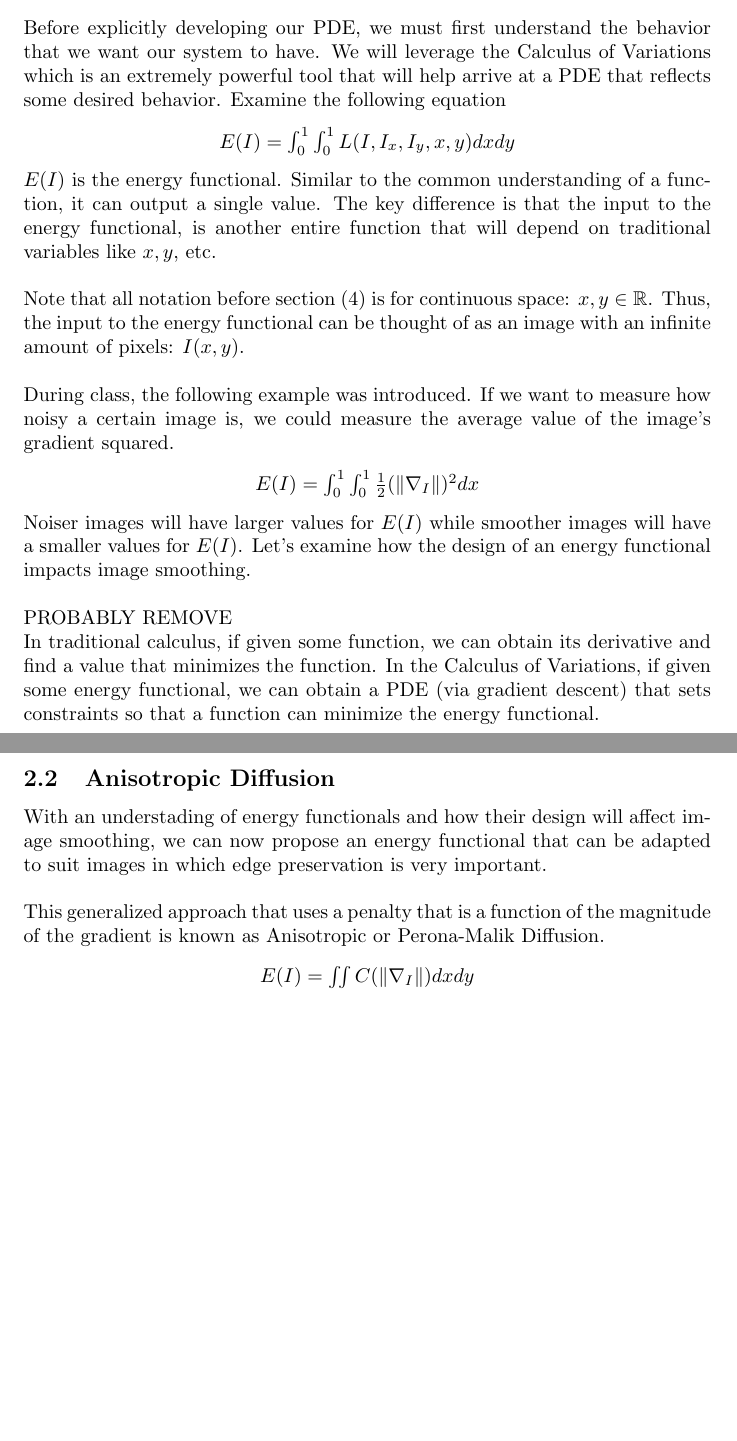
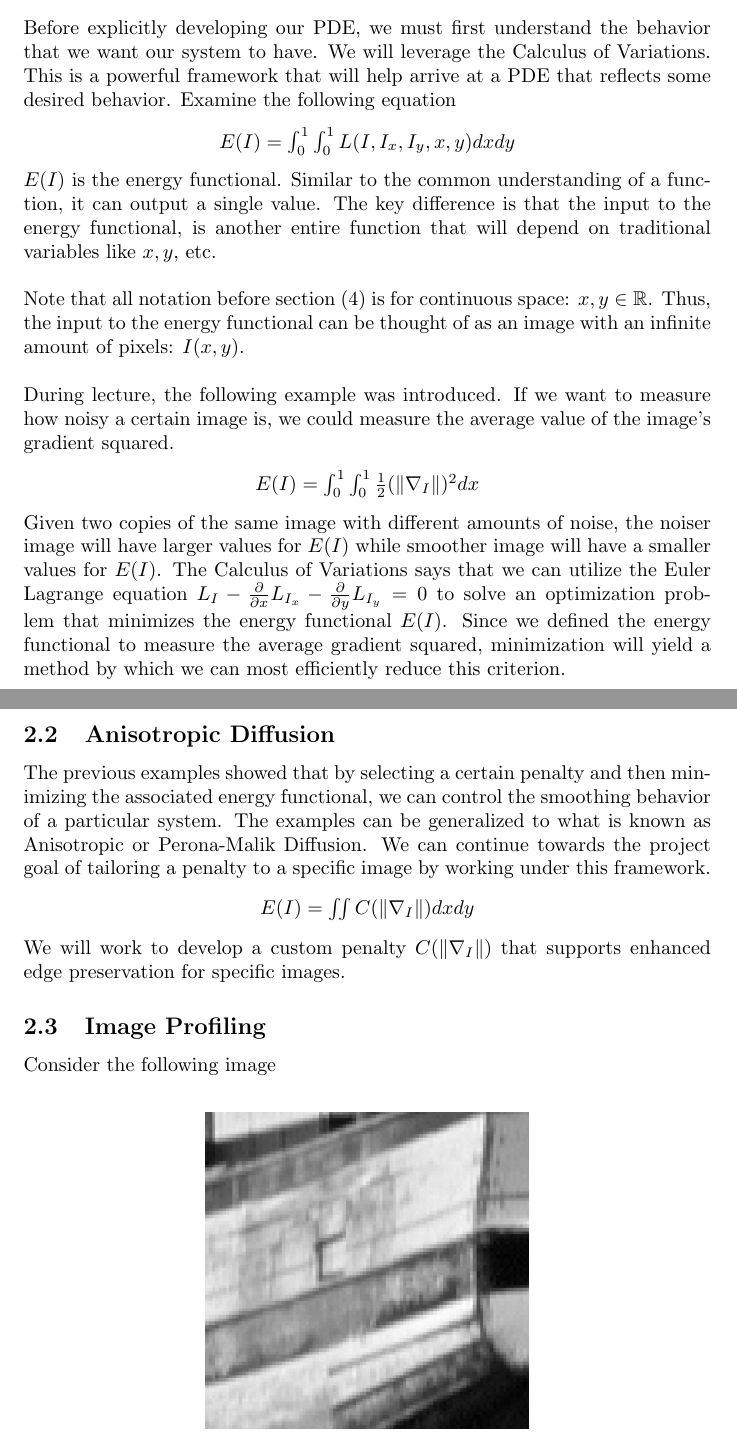
Before and after one commit to AlexDom513/ECE-6560-Final-Project, a LaTeX document (report/Report.tex): two parts of pages 2 and 4 of 14 before the commit and two parts of pages 2 and 4 of 15 after it, joined at a grey line, cut so that both start at the same text, the shorter picture padded with empty space. Compiled offline with pdfLaTeX.

Commit message:
image profiling

```diff
--- a/report/Report.tex
+++ b/report/Report.tex
@@ -44,7 +44,7 @@
   \section{Mathematical Modeling}
   \subsection{Introduction}
   Before explicitly developing our PDE, we must first understand the behavior that we want our system to have.
-  We will leverage the Calculus of Variations which is an extremely powerful tool that will help arrive at a PDE
+  We will leverage the Calculus of Variations. This is a powerful framework that will help arrive at a PDE
   that reflects some desired behavior. Examine the following equation
   \begin{center}
     \begin{tabular}{l}
@@ -62,7 +62,7 @@
   the input to the energy functional can be thought of as an image with an infinite amount of pixels: $I(x,y)$.\\
 
   \noindent
-  During class, the following example was introduced. If we want to measure how noisy a certain image is,
+  During lecture, the following example was introduced. If we want to measure how noisy a certain image is,
   we could measure the average value of the image's gradient squared.
   \begin{center}
     \begin{tabular}{l}
@@ -71,14 +71,13 @@
   \end{center}
 
   \noindent
-  Noiser images will have larger values for $E(I)$ while smoother images will have a smaller values for $E(I)$.
-  Let's examine how the design of an energy functional impacts image smoothing.\\
-
-  \noindent
-  PROBABLY REMOVE\\
-  In traditional calculus, if given some function, we can obtain its derivative and find a value that minimizes the function.
-  In the Calculus of Variations, if given some energy functional, we can obtain a PDE (via gradient descent) that
-  sets constraints so that a function can minimize the energy functional.\\
+  Given two copies of the same image with different amounts of noise, the noiser image will have larger values
+  for $E(I)$ while smoother image will have a smaller values for $E(I)$. The Calculus of Variations says
+  that we can utilize the Euler Lagrange equation
+  $L_{I} - \frac{\partial}{\partial x}L_{I_{x}} - \frac{\partial}{\partial y}L_{I_{y}} = 0$ to solve an
+  optimization problem that minimizes the energy functional $E(I)$. Since we defined the
+  energy functional to measure the average gradient squared, minimization will yield a method
+  by which we can most efficiently reduce this criterion.\\
 
   \newpage
   \noindent
@@ -111,17 +110,36 @@
   \newpage
   \noindent
   \subsection{Anisotropic Diffusion}
-  With an understading of energy functionals and how their design will affect
-  image smoothing, we can now propose an energy functional that can be adapted
-  to suit images in which edge preservation is very important.\\
-
-  \noindent
-  This generalized approach that uses a penalty that is a function of
-  the magnitude of the gradient is known as Anisotropic or Perona-Malik Diffusion.
+  The previous examples showed that by selecting a certain penalty and then minimizing the
+  associated energy functional, we can control the smoothing behavior of a particular system.
+  The examples can be generalized to what is known as Anisotropic or Perona-Malik Diffusion.
+  We can continue towards the project goal of tailoring a penalty to a specific image
+  by working under this framework.
   \begin{center}
     $E(I) = \iint C(\| \nabla_{I} \|) dx dy$
   \end{center}
+  We will work to develop a custom penalty $C(\| \nabla_{I}\|)$ that supports
+  enhanced edge preservation for specific images.
 
+  \subsection{Image Profiling}
+  Consider the following image\\
+  \begin{center}
+    \includegraphics[scale=0.5]{../report_images/boat_crop.png}
+  \end{center}
+  \vspace{12pt}
+
+
+
+
+
+
+
+
+
+
+
+
+  \newpage
   \noindent
   The goal of this penalty is to have more smoothing at lower gradients and
   transition to very strong edge preservation for high gradients. A nearly
```
Also changed, not shown: report/Report.pdf, report_images/boat_crop.png (added), report_images/boat_full.png (added), report/Report.tex (21 more changed lines), 5 other files.
